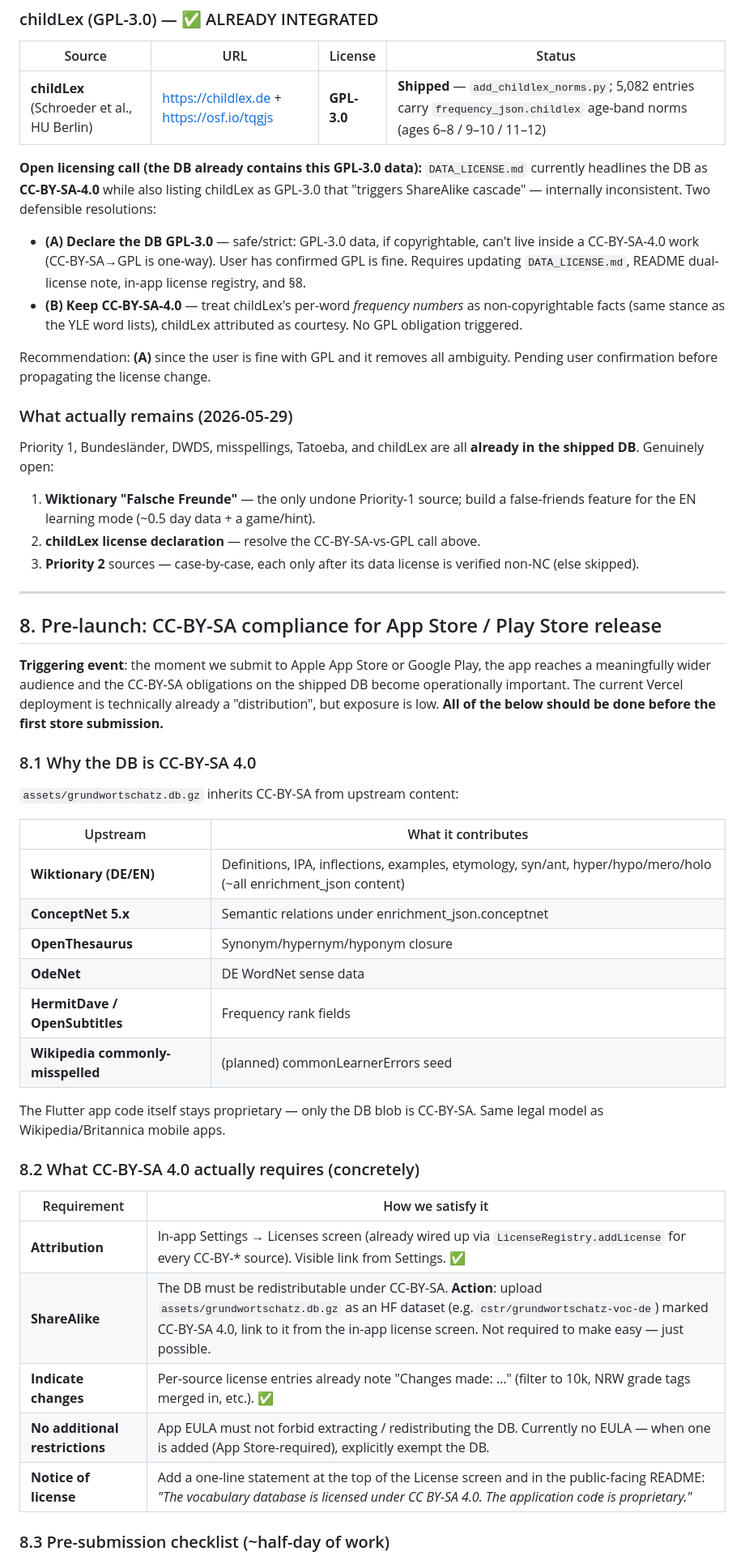
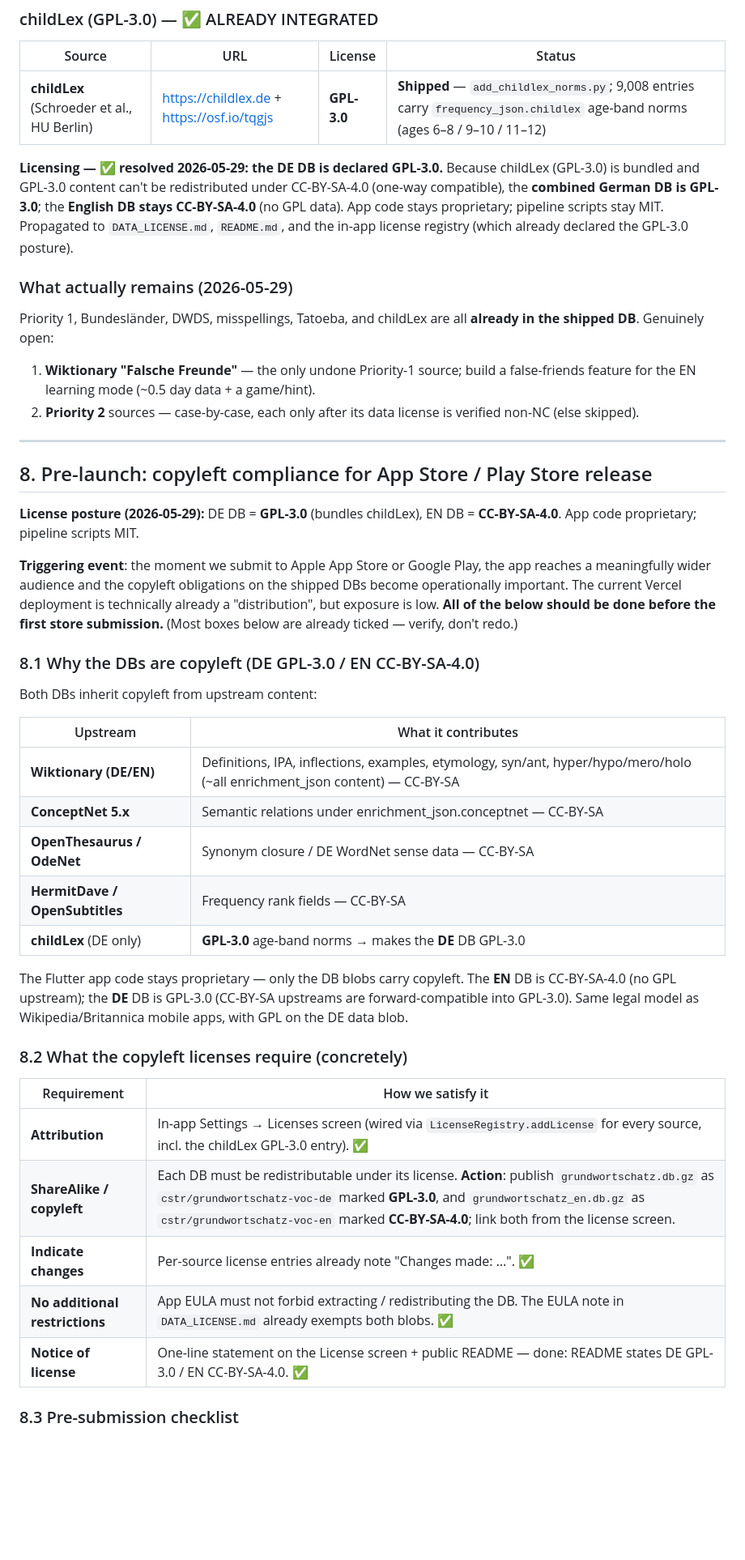
Before and after one commit to CrispStrobe/WordUniverse, a Markdown page: pipeline/PLAN.md, the part around one of its changes. Shown at 81% size. Rendered like a GitHub page; blank space fills up the shorter version.

```diff
--- a/pipeline/PLAN.md
+++ b/pipeline/PLAN.md
@@ -511,22 +511,14 @@ confirmed non-commercial-OK. Record the per-source verdict in Notes as checked.
 
 | Source | URL | License | Status |
 |---|---|---|---|
-| **childLex** (Schroeder et al., HU Berlin) | https://childlex.de + https://osf.io/tqgjs | **GPL-3.0** | **Shipped** — `add_childlex_norms.py`; 5,082 entries carry `frequency_json.childlex` age-band norms (ages 6–8 / 9–10 / 11–12) |
+| **childLex** (Schroeder et al., HU Berlin) | https://childlex.de + https://osf.io/tqgjs | **GPL-3.0** | **Shipped** — `add_childlex_norms.py`; 9,008 entries carry `frequency_json.childlex` age-band norms (ages 6–8 / 9–10 / 11–12) |
 
-**Open licensing call (the DB already contains this GPL-3.0 data):**
-`DATA_LICENSE.md` currently headlines the DB as **CC-BY-SA-4.0** while also
-listing childLex as GPL-3.0 that "triggers ShareAlike cascade" — internally
-inconsistent. Two defensible resolutions:
-- **(A) Declare the DB GPL-3.0** — safe/strict: GPL-3.0 data, if copyrightable,
-  can't live inside a CC-BY-SA-4.0 work (CC-BY-SA→GPL is one-way). User has
-  confirmed GPL is fine. Requires updating `DATA_LICENSE.md`, README dual-license
-  note, in-app license registry, and §8.
-- **(B) Keep CC-BY-SA-4.0** — treat childLex's per-word *frequency numbers* as
-  non-copyrightable facts (same stance as the YLE word lists), childLex
-  attributed as courtesy. No GPL obligation triggered.
-
-Recommendation: **(A)** since the user is fine with GPL and it removes all
-ambiguity. Pending user confirmation before propagating the license change.
+**Licensing — ✅ resolved 2026-05-29: the DE DB is declared GPL-3.0.** Because
+childLex (GPL-3.0) is bundled and GPL-3.0 content can't be redistributed under
+CC-BY-SA-4.0 (one-way compatible), the **combined German DB is GPL-3.0**; the
+**English DB stays CC-BY-SA-4.0** (no GPL data). App code stays proprietary;
+pipeline scripts stay MIT. Propagated to `DATA_LICENSE.md`, `README.md`, and
+the in-app license registry (which already declared the GPL-3.0 posture).
 
 ### What actually remains (2026-05-29)
 
@@ -535,46 +527,49 @@ Priority 1, Bundesländer, DWDS, misspellings, Tatoeba, and childLex are all
 
 1. **Wiktionary "Falsche Freunde"** — the only undone Priority-1 source; build a
    false-friends feature for the EN learning mode (~0.5 day data + a game/hint).
-2. **childLex license declaration** — resolve the CC-BY-SA-vs-GPL call above.
-3. **Priority 2** sources — case-by-case, each only after its data license is
+2. **Priority 2** sources — case-by-case, each only after its data license is
    verified non-NC (else skipped).
 
 ---
 
-## 8. Pre-launch: CC-BY-SA compliance for App Store / Play Store release
+## 8. Pre-launch: copyleft compliance for App Store / Play Store release
+
+**License posture (2026-05-29):** DE DB = **GPL-3.0** (bundles childLex), EN DB
+= **CC-BY-SA-4.0**. App code proprietary; pipeline scripts MIT.
 
 **Triggering event**: the moment we submit to Apple App Store or Google
-Play, the app reaches a meaningfully wider audience and the CC-BY-SA
-obligations on the shipped DB become operationally important. The current
+Play, the app reaches a meaningfully wider audience and the copyleft
+obligations on the shipped DBs become operationally important. The current
 Vercel deployment is technically already a "distribution", but exposure
 is low. **All of the below should be done before the first store
-submission.**
+submission.** (Most boxes below are already ticked — verify, don't redo.)
 
-### 8.1 Why the DB is CC-BY-SA 4.0
+### 8.1 Why the DBs are copyleft (DE GPL-3.0 / EN CC-BY-SA-4.0)
 
-`assets/grundwortschatz.db.gz` inherits CC-BY-SA from upstream content:
+Both DBs inherit copyleft from upstream content:
 
 | Upstream | What it contributes |
 |---|---|
-| **Wiktionary (DE/EN)** | Definitions, IPA, inflections, examples, etymology, syn/ant, hyper/hypo/mero/holo (~all enrichment_json content) |
-| **ConceptNet 5.x** | Semantic relations under enrichment_json.conceptnet |
-| **OpenThesaurus** | Synonym/hypernym/hyponym closure |
-| **OdeNet** | DE WordNet sense data |
-| **HermitDave / OpenSubtitles** | Frequency rank fields |
-| **Wikipedia commonly-misspelled** | (planned) commonLearnerErrors seed |
+| **Wiktionary (DE/EN)** | Definitions, IPA, inflections, examples, etymology, syn/ant, hyper/hypo/mero/holo (~all enrichment_json content) — CC-BY-SA |
+| **ConceptNet 5.x** | Semantic relations under enrichment_json.conceptnet — CC-BY-SA |
+| **OpenThesaurus / OdeNet** | Synonym closure / DE WordNet sense data — CC-BY-SA |
+| **HermitDave / OpenSubtitles** | Frequency rank fields — CC-BY-SA |
+| **childLex** (DE only) | **GPL-3.0** age-band norms → makes the **DE** DB GPL-3.0 |
 
-The Flutter app code itself stays proprietary — only the DB blob is
-CC-BY-SA. Same legal model as Wikipedia/Britannica mobile apps.
+The Flutter app code stays proprietary — only the DB blobs carry copyleft. The
+**EN** DB is CC-BY-SA-4.0 (no GPL upstream); the **DE** DB is GPL-3.0 (CC-BY-SA
+upstreams are forward-compatible into GPL-3.0). Same legal model as
+Wikipedia/Britannica mobile apps, with GPL on the DE data blob.
 
-### 8.2 What CC-BY-SA 4.0 actually requires (concretely)
+### 8.2 What the copyleft licenses require (concretely)
 
 | Requirement | How we satisfy it |
 |---|---|
-| **Attribution** | In-app Settings → Licenses screen (already wired up via `LicenseRegistry.addLicense` for every CC-BY-* source). Visible link from Settings. ✅ |
-| **ShareAlike** | The DB must be redistributable under CC-BY-SA. **Action**: upload `assets/grundwortschatz.db.gz` as an HF dataset (e.g. `cstr/grundwortschatz-voc-de`) marked CC-BY-SA 4.0, link to it from the in-app license screen. Not required to make easy — just possible. |
-| **Indicate changes** | Per-source license entries already note "Changes made: …" (filter to 10k, NRW grade tags merged in, etc.). ✅ |
-| **No additional restrictions** | App EULA must not forbid extracting / redistributing the DB. Currently no EULA — when one is added (App Store-required), explicitly exempt the DB. |
-| **Notice of license** | Add a one-line statement at the top of the License screen and in the public-facing README: *"The vocabulary database is licensed under CC BY-SA 4.0. The application code is proprietary."* |
+| **Attribution** | In-app Settings → Licenses screen (wired via `LicenseRegistry.addLicense` for every source, incl. the childLex GPL-3.0 entry). ✅ |
+| **ShareAlike / copyleft** | Each DB must be redistributable under its license. **Action**: publish `grundwortschatz.db.gz` as `cstr/grundwortschatz-voc-de` marked **GPL-3.0**, and `grundwortschatz_en.db.gz` as `cstr/grundwortschatz-voc-en` marked **CC-BY-SA-4.0**; link both from the license screen. |
+| **Indicate changes** | Per-source license entries already note "Changes made: …". ✅ |
+| **No additional restrictions** | App EULA must not forbid extracting / redistributing the DB. The EULA note in `DATA_LICENSE.md` already exempts both blobs. ✅ |
+| **Notice of license** | One-line statement on the License screen + public README — done: README states DE GPL-3.0 / EN CC-BY-SA-4.0. ✅ |
 
-### 8.3 Pre-submission checklist (~half-day of work)
+### 8.3 Pre-submission checklist
 
```
Also changed, not shown: other parts of pipeline/PLAN.md (+10 -18 lines), DATA_LICENSE.md (+32 -20 lines), README.md (+2 -1 lines).
